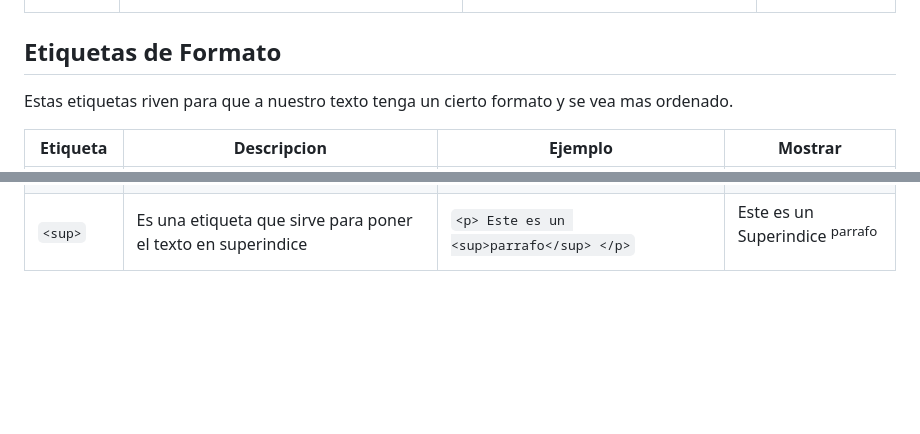
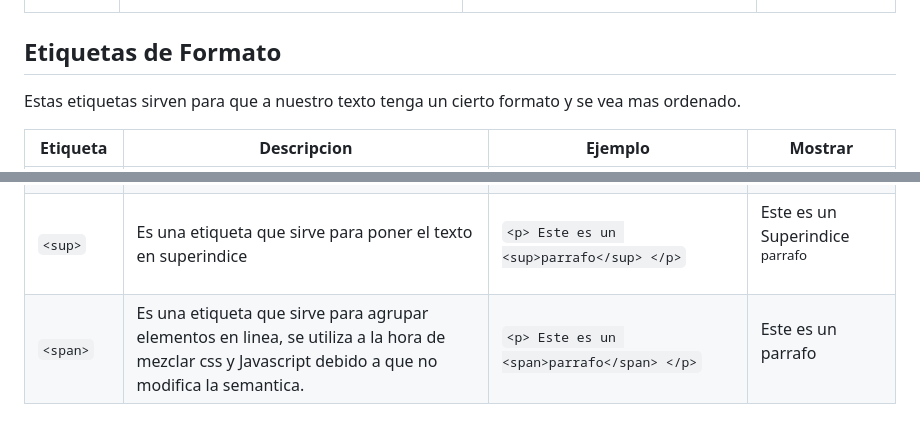
Before and after one commit to MisaelUAT/Apuntes_HTML_CSS, a Markdown page: HTML/Lection#2.md, 2 parts joined by grey strips. Drawn GitHub-style; blank space fills up the shorter version.

Commit message:
lection#2 Complete

```diff
--- a/HTML/Lection#2.md
+++ b/HTML/Lection#2.md
@@ -53,7 +53,7 @@ Son aquellas en las que se escribe el texto que se quiere mostrar en la pagina w
 | `<hr>`   | Es una etiqueta que sirve para hacer una linea horizontal | `<p> Este es un parrafo <hr> Este es otro parrafo </p>` | <p> Este es un parrafo <hr> Este es otro parrafo </p> |
 
 ## Etiquetas de Formato
-Estas etiquetas riven para que a nuestro texto tenga un cierto formato y se vea mas ordenado.
+Estas etiquetas sirven para que a nuestro texto tenga un cierto formato y se vea mas ordenado.
 
 | Etiqueta | Descripcion | Ejemplo | Mostrar |
 | -------- | ----------- | ------- | ------- |
@@ -66,3 +66,4 @@ Estas etiquetas riven para que a nuestro texto tenga un cierto formato y se vea
 | `<small>`    | Es una etiqueta que sirve para poner el texto en un tamaño mas pequeño | `<p> Este es un <small>parrafo</small> </p>` | <p> Este es un <small>parrafo</small> </p> |
 | `<sub>`    | Es una etiqueta que sirve para poner el texto en subindice | `<p> Este es un <sub>parrafo</sub> </p>` | <p> Este es un  Subindice <sub>parrafo</sub> </p> |
 | `<sup>`    | Es una etiqueta que sirve para poner el texto en superindice | `<p> Este es un <sup>parrafo</sup> </p>` | <p> Este es un Superindice <sup>parrafo</sup> </p> |
+| `<span>`    | Es una etiqueta que sirve para agrupar elementos en linea, se utiliza a la hora de mezclar css y Javascript  debido a que no modifica la semantica. | `<p> Este es un <span>parrafo</span> </p>` | <p> Este es un <span>parrafo</span> </p> |
```
